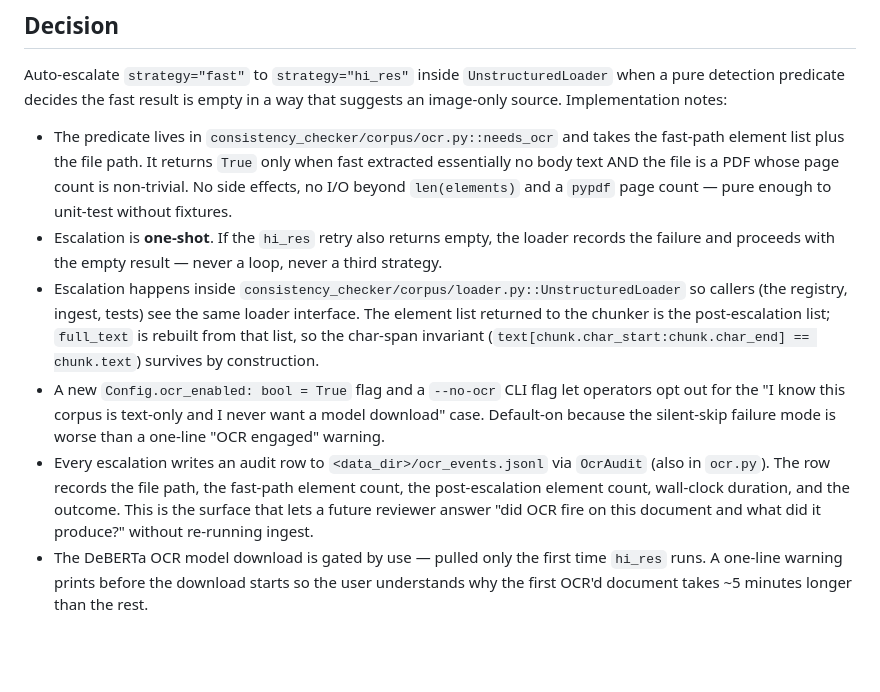
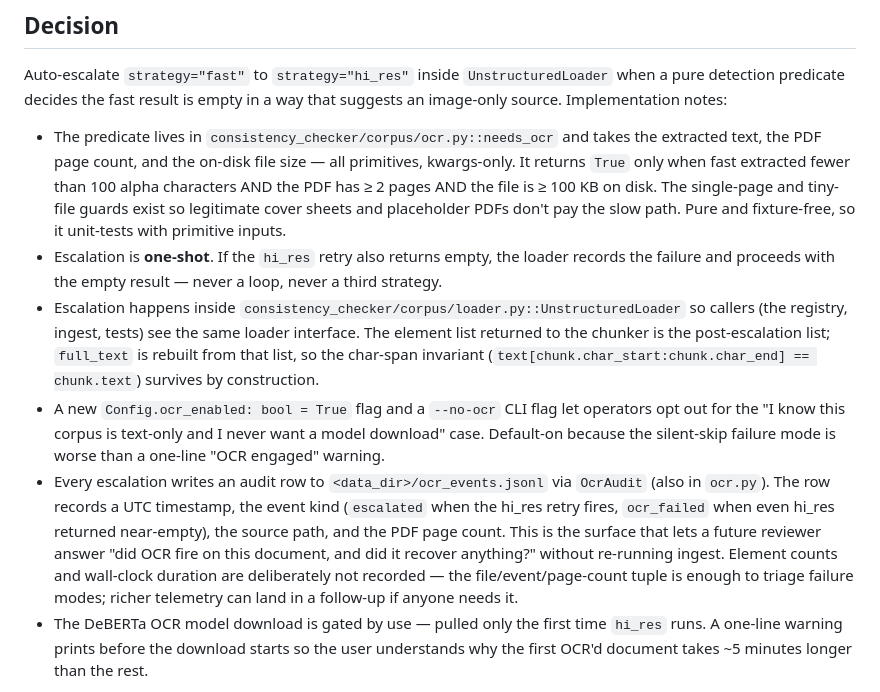
Before and after one commit to toddaerickson/contradictionchecker, a Markdown page: docs/decisions/0014-ocr-fallback.md, the part around the change. Drawn GitHub-style; blank space fills up the shorter version.

Commit message:
docs: tighten ADR-0014 audit-row schema to match OcrAudit.record()

```diff
--- a/docs/decisions/0014-ocr-fallback.md
+++ b/docs/decisions/0014-ocr-fallback.md
@@ -20,11 +20,11 @@ Alternatives considered:
 
 Auto-escalate `strategy="fast"` to `strategy="hi_res"` inside `UnstructuredLoader` when a pure detection predicate decides the fast result is empty in a way that suggests an image-only source. Implementation notes:
 
-- The predicate lives in `consistency_checker/corpus/ocr.py::needs_ocr` and takes the fast-path element list plus the file path. It returns `True` only when fast extracted essentially no body text AND the file is a PDF whose page count is non-trivial. No side effects, no I/O beyond `len(elements)` and a `pypdf` page count — pure enough to unit-test without fixtures.
+- The predicate lives in `consistency_checker/corpus/ocr.py::needs_ocr` and takes the extracted text, the PDF page count, and the on-disk file size — all primitives, kwargs-only. It returns `True` only when fast extracted fewer than 100 alpha characters AND the PDF has ≥ 2 pages AND the file is ≥ 100 KB on disk. The single-page and tiny-file guards exist so legitimate cover sheets and placeholder PDFs don't pay the slow path. Pure and fixture-free, so it unit-tests with primitive inputs.
 - Escalation is **one-shot**. If the `hi_res` retry also returns empty, the loader records the failure and proceeds with the empty result — never a loop, never a third strategy.
 - Escalation happens inside `consistency_checker/corpus/loader.py::UnstructuredLoader` so callers (the registry, ingest, tests) see the same loader interface. The element list returned to the chunker is the post-escalation list; `full_text` is rebuilt from that list, so the char-span invariant (`text[chunk.char_start:chunk.char_end] == chunk.text`) survives by construction.
 - A new `Config.ocr_enabled: bool = True` flag and a `--no-ocr` CLI flag let operators opt out for the "I know this corpus is text-only and I never want a model download" case. Default-on because the silent-skip failure mode is worse than a one-line "OCR engaged" warning.
-- Every escalation writes an audit row to `<data_dir>/ocr_events.jsonl` via `OcrAudit` (also in `ocr.py`). The row records the file path, the fast-path element count, the post-escalation element count, wall-clock duration, and the outcome. This is the surface that lets a future reviewer answer "did OCR fire on this document and what did it produce?" without re-running ingest.
+- Every escalation writes an audit row to `<data_dir>/ocr_events.jsonl` via `OcrAudit` (also in `ocr.py`). The row records a UTC timestamp, the event kind (`escalated` when the hi_res retry fires, `ocr_failed` when even hi_res returned near-empty), the source path, and the PDF page count. This is the surface that lets a future reviewer answer "did OCR fire on this document, and did it recover anything?" without re-running ingest. Element counts and wall-clock duration are deliberately not recorded — the file/event/page-count tuple is enough to triage failure modes; richer telemetry can land in a follow-up if anyone needs it.
 - The DeBERTa OCR model download is gated by use — pulled only the first time `hi_res` runs. A one-line warning prints before the download starts so the user understands why the first OCR'd document takes ~5 minutes longer than the rest.
 
 System Tesseract becomes a **soft dependency**: `unstructured`'s `hi_res` path shells out to it. The package is documented in README and CORPORATE_SETUP as required only when OCR escalation is enabled; the hermetic test suite (`pytest -m "not slow and not live"`) does not depend on it because escalation paths are exercised via the `FixtureExtractor`-style seam.
```
